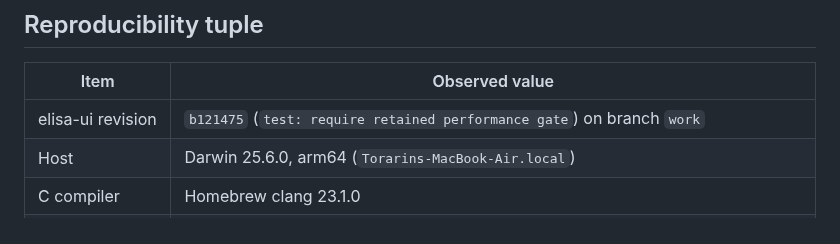
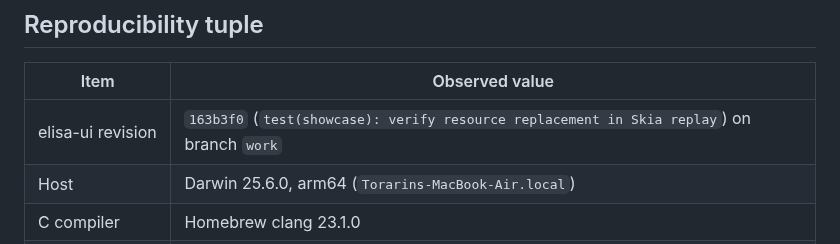
Before and after one commit to torarinvik/elisa-ui, a Markdown page: docs/implementation-baseline.md, the part around the change. Rendered like a GitHub page.

Commit message:
docs: record showcase resource replay gate

```diff
--- a/docs/implementation-baseline.md
+++ b/docs/implementation-baseline.md
@@ -8,7 +8,7 @@ parity on untested platforms.
 
 | Item | Observed value |
 | --- | --- |
-| elisa-ui revision | `b121475` (`test: require retained performance gate`) on branch `work` |
+| elisa-ui revision | `163b3f0` (`test(showcase): verify resource replacement in Skia replay`) on branch `work` |
 | Host | Darwin 25.6.0, arm64 (`Torarins-MacBook-Air.local`) |
 | C compiler | Homebrew clang 23.1.0 |
 | Elisa compiler | `../wasm-sdk-compiler/bin/elisac-stage1` on clean `codex/wasm-sdk`, revision `c6948142f19d`; SHA-256 `56945beffa13240afdd004ac7590580b56f11c7406fc82c16309f6bd9025e574` |
```
